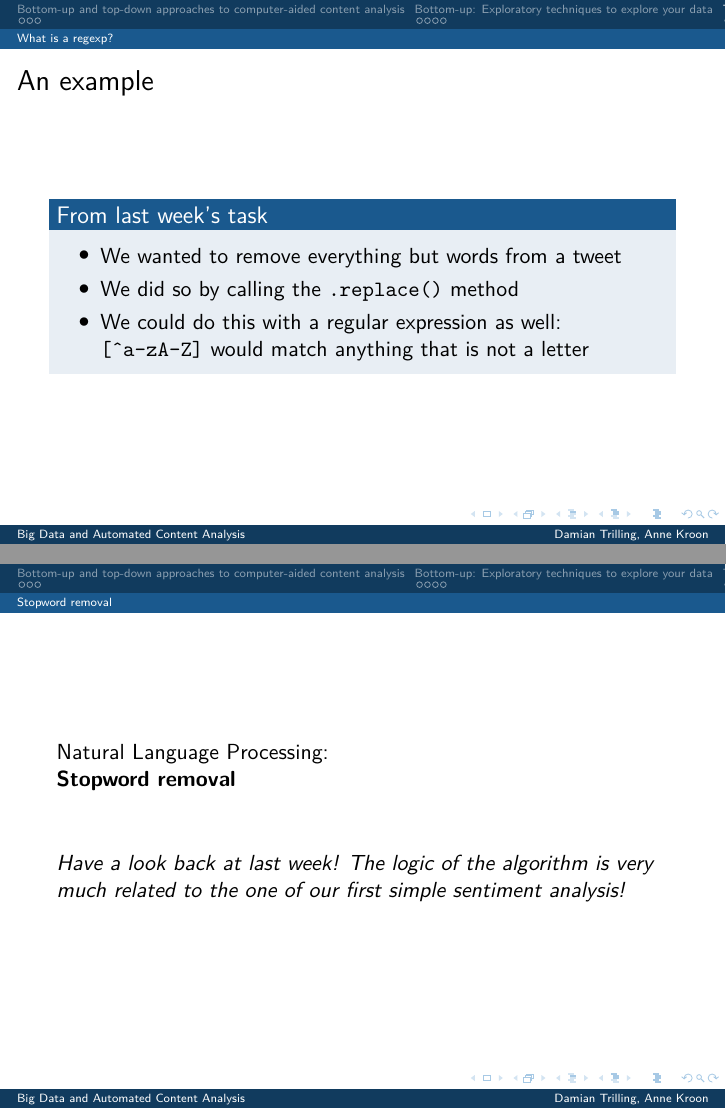
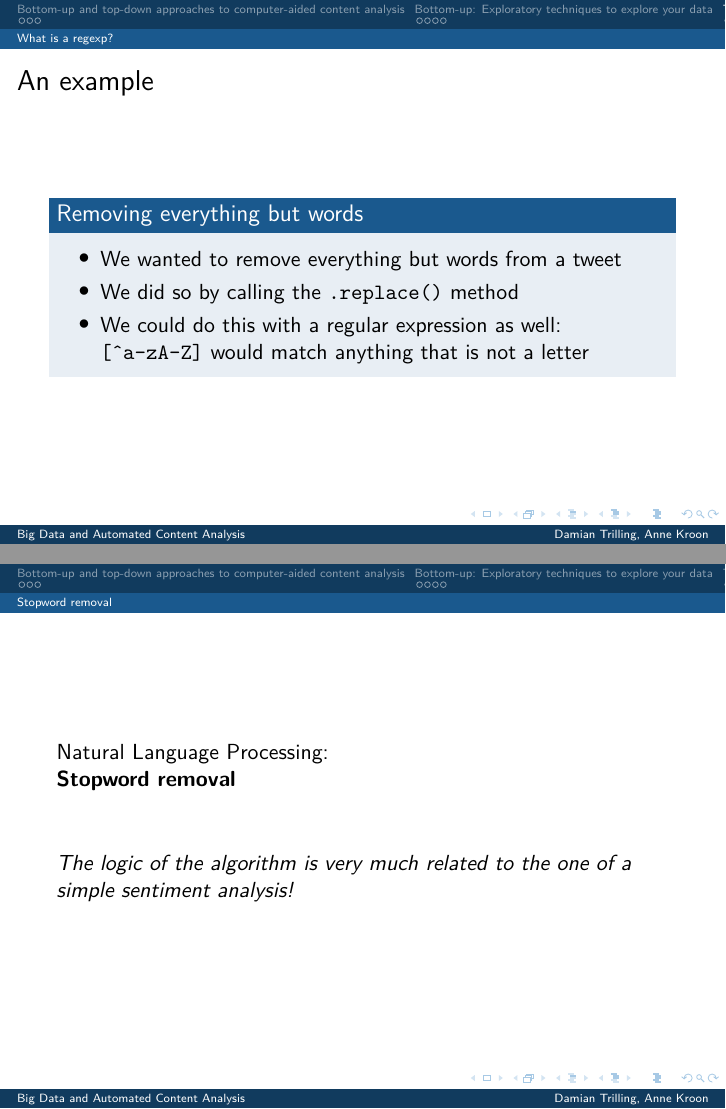
Before and after one commit to PetarDinevBG/binder-gesis-ml-learning, LaTeX slides (02tuesday/02tuesday.tex): pages 17 and 38 of 81, joined at a grey line. Compiled offline with pdfLaTeX.

Commit message:
updated tuesday lecture

```diff
--- a/02tuesday/02tuesday.tex
+++ b/02tuesday/02tuesday.tex
@@ -168,7 +168,7 @@ Top-down: Regular expression
 \end{frame}
 
 \begin{frame}{An example}
-\begin{block}{From last week's task}
+\begin{block}{Removing everything but words}
 \begin{itemize}
 	\item We wanted to remove everything but words from a tweet
 	\item We did so by calling the \texttt{.replace()} method
@@ -387,7 +388,7 @@ Natural Language Processing
 Natural Language Processing:\\
 \textbf{Stopword removal} \\
 \vspace{1cm}
-\onslide<2>{\emph{Have a look back at last week! The logic of the algorithm is very much related to the one of our first simple sentiment analysis!}}
+\onslide<2>{\emph{The logic of the algorithm is very much related to the one of a simple sentiment analysis!}}
 \end{frame}
 
 
```
Also changed, not shown: 02tuesday/02tuesday.pdf, 02tuesday/02tuesday.tex (1 more changed lines).
